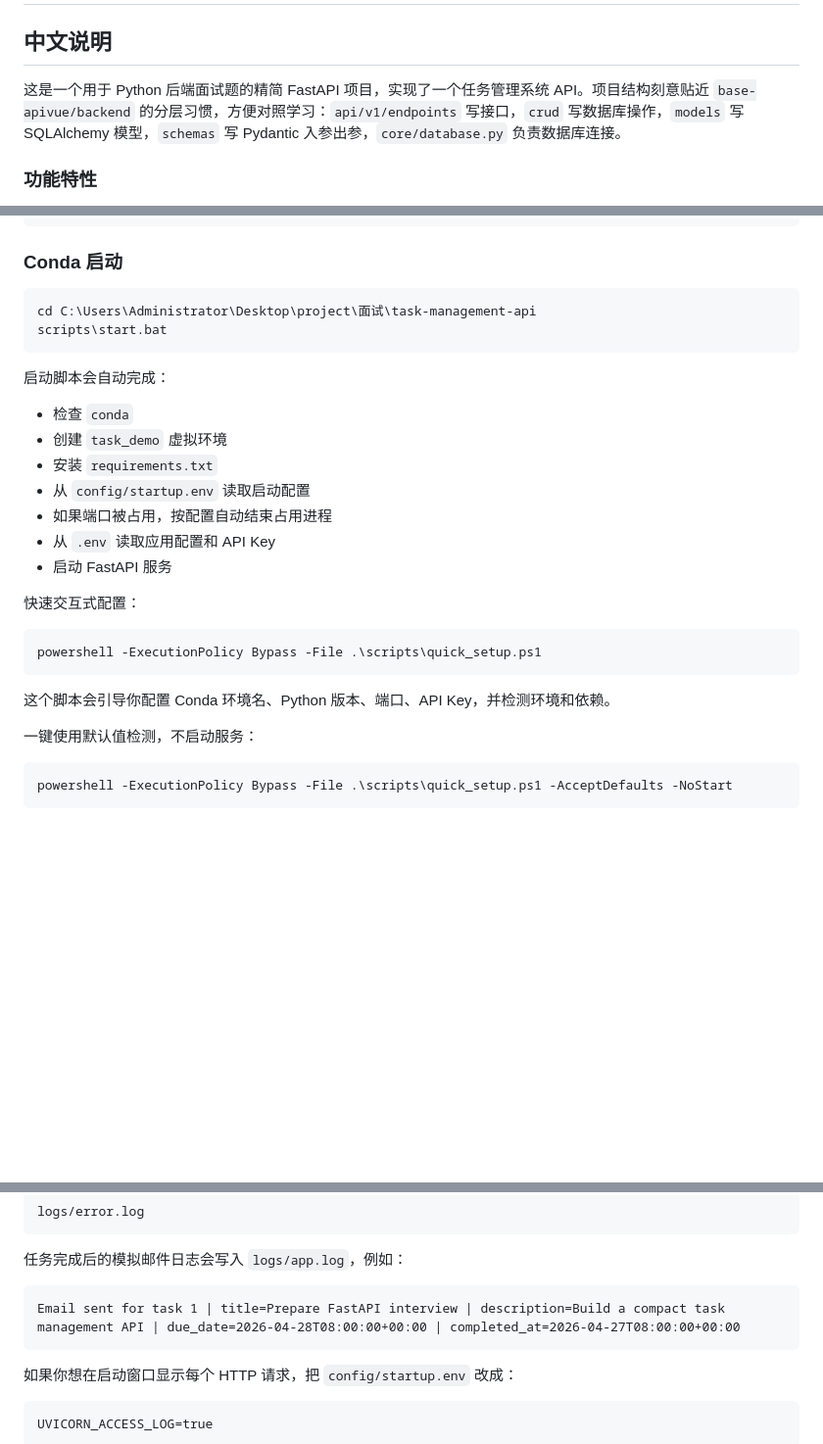
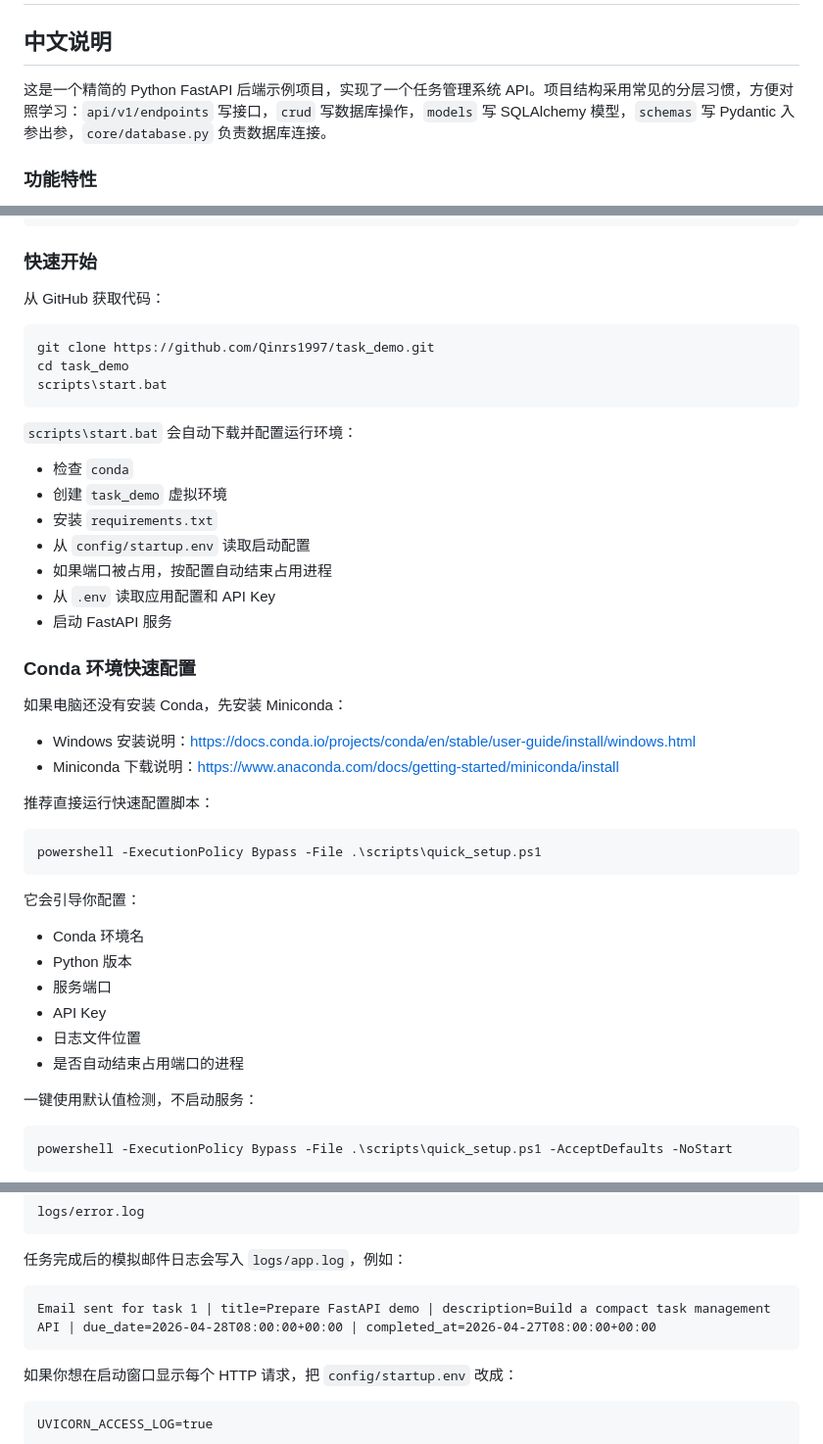
Before and after one commit to Qinrs1997/task_demo, a Markdown page: README.md, 3 parts joined by grey strips. Shown at 98% size. Rendered like a GitHub page; blank space fills up the shorter version.

Commit message:
docs: simplify conda setup instructions

````diff
--- a/README.md
+++ b/README.md
@@ -2,7 +2,7 @@
 
 ## 中文说明
 
-这是一个用于 Python 后端面试题的精简 FastAPI 项目，实现了一个任务管理系统 API。项目结构刻意贴近 `base-apivue/backend` 的分层习惯，方便对照学习：`api/v1/endpoints` 写接口，`crud` 写数据库操作，`models` 写 SQLAlchemy 模型，`schemas` 写 Pydantic 入参出参，`core/database.py` 负责数据库连接。
+这是一个精简的 Python FastAPI 后端示例项目，实现了一个任务管理系统 API。项目结构采用常见的分层习惯，方便对照学习：`api/v1/endpoints` 写接口，`crud` 写数据库操作，`models` 写 SQLAlchemy 模型，`schemas` 写 Pydantic 入参出参，`core/database.py` 负责数据库连接。
 
 ### 功能特性
 
@@ -52,14 +52,17 @@ tests/
   test_tasks_api.py
 ```
 
-### Conda 启动
+### 快速开始
+
+从 GitHub 获取代码：
 
 ```bash
-cd C:\Users\Administrator\Desktop\project\面试\task-management-api
+git clone https://github.com/Qinrs1997/task_demo.git
+cd task_demo
 scripts\start.bat
 ```
 
-启动脚本会自动完成：
+`scripts\start.bat` 会自动下载并配置运行环境：
 
 - 检查 `conda`
 - 创建 `task_demo` 虚拟环境
@@ -69,13 +72,27 @@ scripts\start.bat
 - 从 `.env` 读取应用配置和 API Key
 - 启动 FastAPI 服务
 
-快速交互式配置：
+### Conda 环境快速配置
+
+如果电脑还没有安装 Conda，先安装 Miniconda：
+
+- Windows 安装说明：https://docs.conda.io/projects/conda/en/stable/user-guide/install/windows.html
+- Miniconda 下载说明：https://www.anaconda.com/docs/getting-started/miniconda/install
+
+推荐直接运行快速配置脚本：
 
 ```powershell
 powershell -ExecutionPolicy Bypass -File .\scripts\quick_setup.ps1
 ```
 
-这个脚本会引导你配置 Conda 环境名、Python 版本、端口、API Key，并检测环境和依赖。
+它会引导你配置：
+
+- Conda 环境名
+- Python 版本
+- 服务端口
+- API Key
+- 日志文件位置
+- 是否自动结束占用端口的进程
 
 一键使用默认值检测，不启动服务：
 
@@ -172,7 +189,7 @@ logs/error.log
 任务完成后的模拟邮件日志会写入 `logs/app.log`，例如：
 
 ```text
-Email sent for task 1 | title=Prepare FastAPI interview | description=Build a compact task management API | due_date=2026-04-28T08:00:00+00:00 | completed_at=2026-04-27T08:00:00+00:00
+Email sent for task 1 | title=Prepare FastAPI demo | description=Build a compact task management API | due_date=2026-04-28T08:00:00+00:00 | completed_at=2026-04-27T08:00:00+00:00
 ```
 
 如果你想在启动窗口显示每个 HTTP 请求，把 `config/startup.env` 改成：
````
Also changed, not shown: other parts of README.md (+24 -7 lines).
